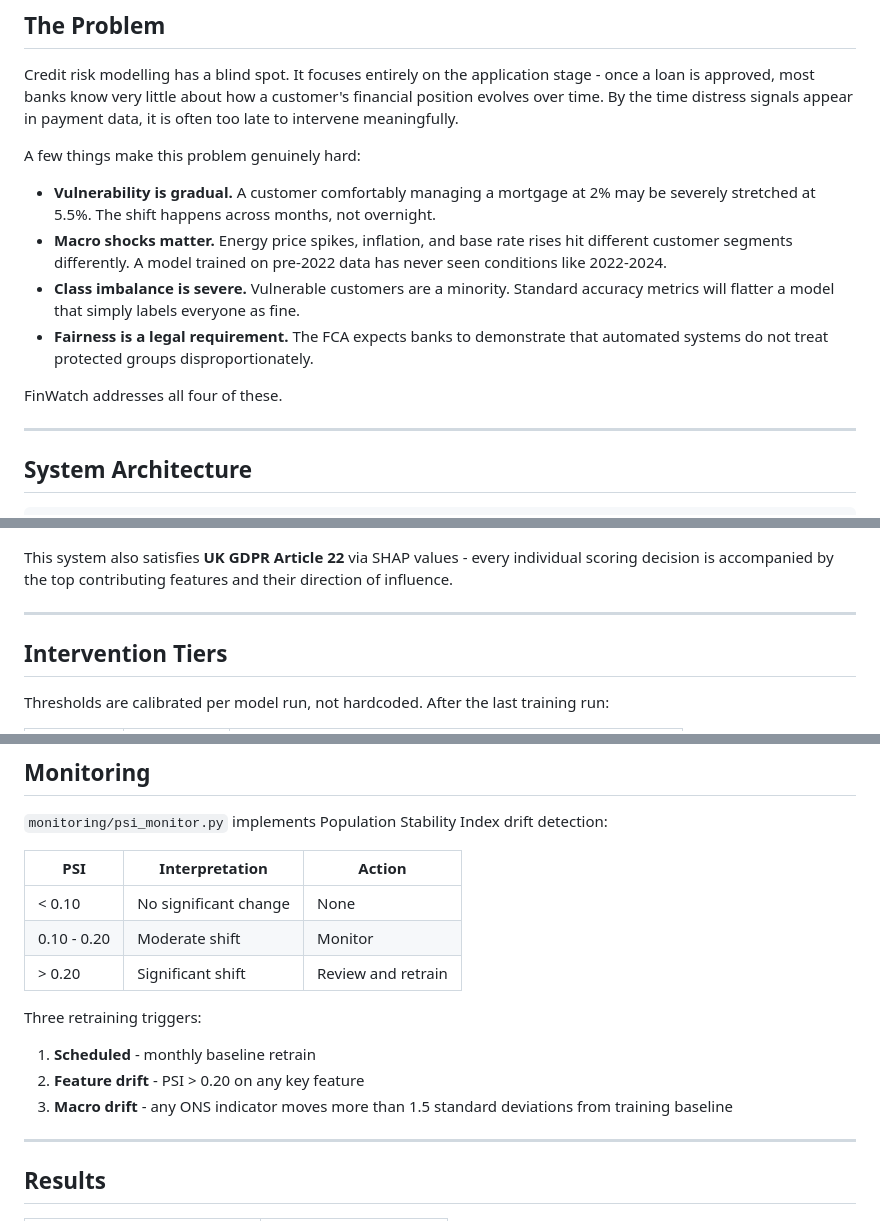
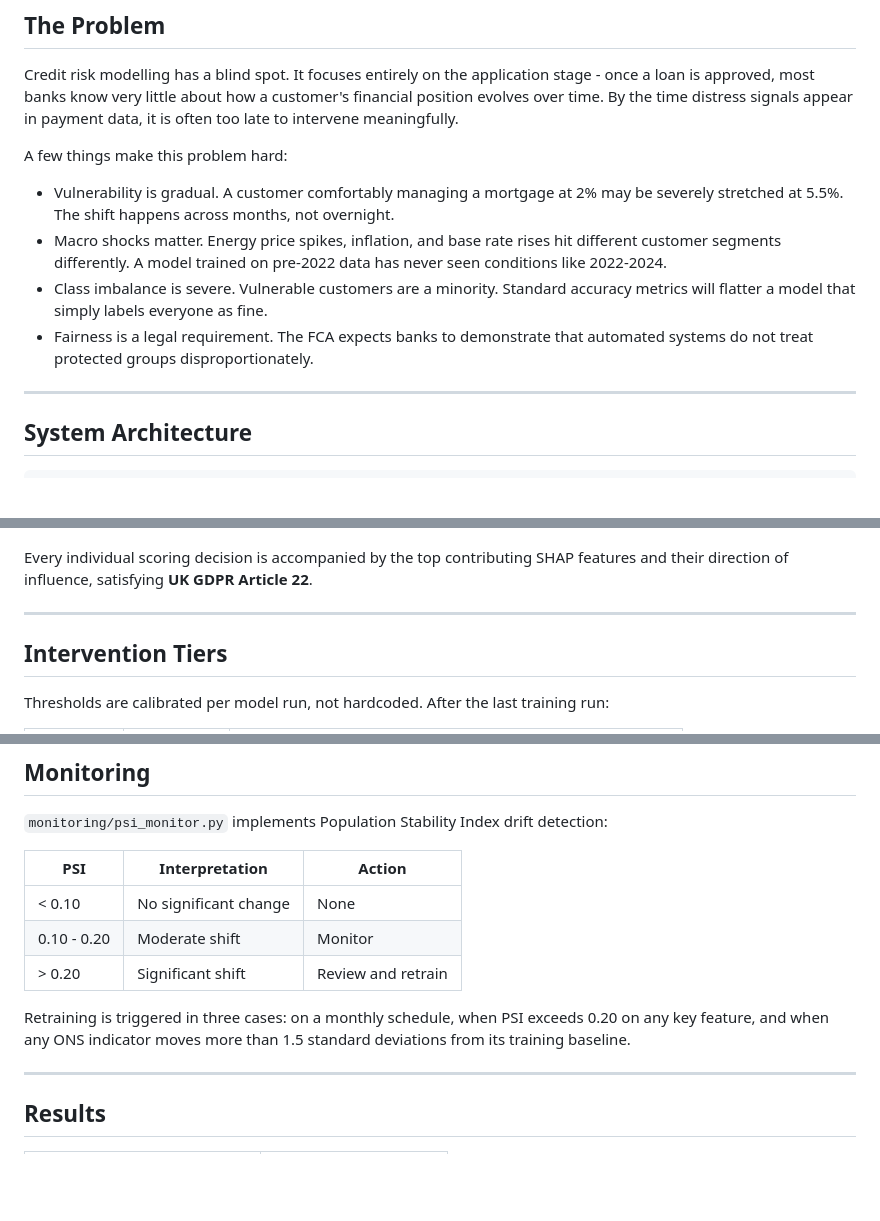
Before and after one commit to ouyale/Finwatch, a Markdown page: README.md, 3 parts joined by grey strips. Drawn GitHub-style; blank space fills up the shorter version.

```diff
--- a/README.md
+++ b/README.md
@@ -40,14 +40,12 @@ The **FCA Consumer Duty (July 2023)** creates a legal obligation for banks to pr
 
 Credit risk modelling has a blind spot. It focuses entirely on the application stage - once a loan is approved, most banks know very little about how a customer's financial position evolves over time. By the time distress signals appear in payment data, it is often too late to intervene meaningfully.
 
-A few things make this problem genuinely hard:
+A few things make this problem hard:
 
-- **Vulnerability is gradual.** A customer comfortably managing a mortgage at 2% may be severely stretched at 5.5%. The shift happens across months, not overnight.
-- **Macro shocks matter.** Energy price spikes, inflation, and base rate rises hit different customer segments differently. A model trained on pre-2022 data has never seen conditions like 2022-2024.
-- **Class imbalance is severe.** Vulnerable customers are a minority. Standard accuracy metrics will flatter a model that simply labels everyone as fine.
-- **Fairness is a legal requirement.** The FCA expects banks to demonstrate that automated systems do not treat protected groups disproportionately.
-
-FinWatch addresses all four of these.
+- Vulnerability is gradual. A customer comfortably managing a mortgage at 2% may be severely stretched at 5.5%. The shift happens across months, not overnight.
+- Macro shocks matter. Energy price spikes, inflation, and base rate rises hit different customer segments differently. A model trained on pre-2022 data has never seen conditions like 2022-2024.
+- Class imbalance is severe. Vulnerable customers are a minority. Standard accuracy metrics will flatter a model that simply labels everyone as fine.
+- Fairness is a legal requirement. The FCA expects banks to demonstrate that automated systems do not treat protected groups disproportionately.
 
 ---
 
@@ -203,7 +200,7 @@ Threshold: DIR >= 0.80. Only legally protected characteristics under the UK Equa
 
 ![Fairness Audit](assets/fairness_audit.png)
 
-This system also satisfies **UK GDPR Article 22** via SHAP values - every individual scoring decision is accompanied by the top contributing features and their direction of influence.
+Every individual scoring decision is accompanied by the top contributing SHAP features and their direction of influence, satisfying **UK GDPR Article 22**.
 
 ---
 
@@ -243,10 +240,7 @@ Request validation is handled by Pydantic v2 schemas. Invalid inputs are rejecte
 | 0.10 - 0.20 | Moderate shift | Monitor |
 | > 0.20 | Significant shift | Review and retrain |
 
-Three retraining triggers:
-1. **Scheduled** - monthly baseline retrain
-2. **Feature drift** - PSI > 0.20 on any key feature
-3. **Macro drift** - any ONS indicator moves more than 1.5 standard deviations from training baseline
+Retraining is triggered in three cases: on a monthly schedule, when PSI exceeds 0.20 on any key feature, and when any ONS indicator moves more than 1.5 standard deviations from its training baseline.
 
 ---
 
```
Also changed, not shown: other parts of README.md (+20 -21 lines).
